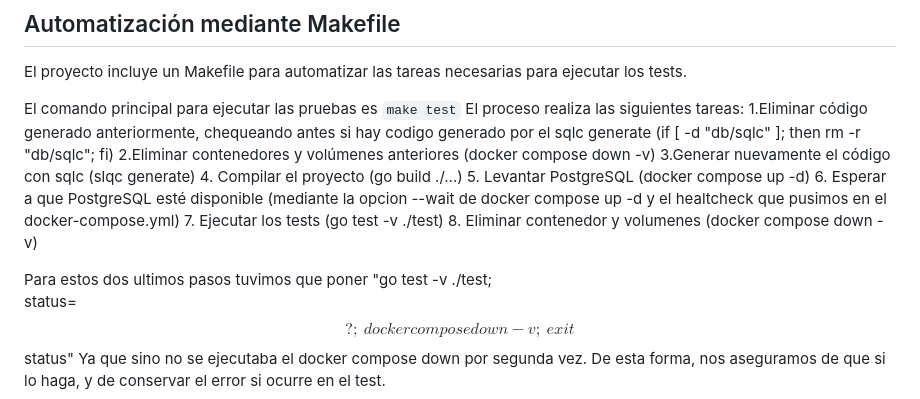
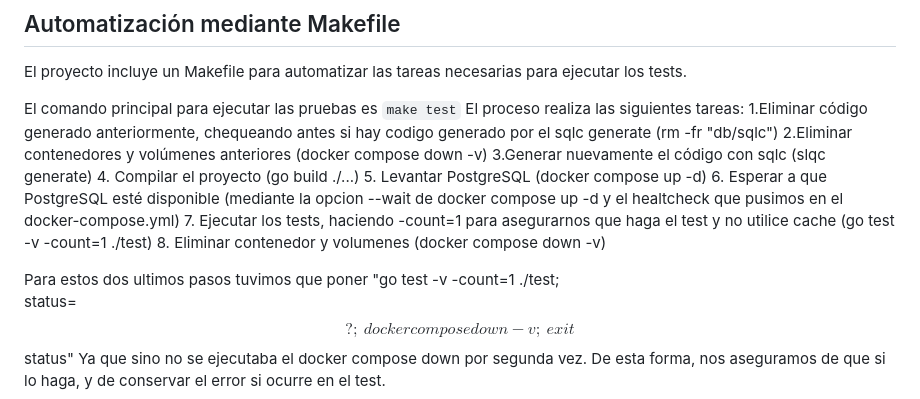
Before and after one commit to saffainchausti-stack/PaginaWebGrupo26-, a Markdown page: DOCUMENTACION.md, the part around the change. Drawn GitHub-style.

Commit message:
Revise Makefile test execution instructions
Updated the Makefile instructions for test execution to remove previously generated code without checking and to ensure tests run without cache.

```diff
--- a/DOCUMENTACION.md
+++ b/DOCUMENTACION.md
@@ -144,17 +144,17 @@ El proyecto incluye un Makefile para automatizar las tareas necesarias para ejec
 
 El comando principal para ejecutar las pruebas es `make test`
 El proceso realiza las siguientes tareas:
-1.Eliminar código generado anteriormente, chequeando antes si hay codigo generado por el sqlc generate (if [ -d "db/sqlc" ]; then rm -r "db/sqlc"; fi)
+1.Eliminar código generado anteriormente, chequeando antes si hay codigo generado por el sqlc generate (rm -fr "db/sqlc")
 2.Eliminar contenedores y volúmenes anteriores (docker compose down -v)
 3.Generar nuevamente el código con sqlc (slqc generate)
 4. Compilar el proyecto (go build ./...)
 5. Levantar PostgreSQL (docker compose up -d)
 6. Esperar a que PostgreSQL esté disponible (mediante la opcion --wait de docker compose up -d y el healtcheck que pusimos en el docker-compose.yml)
-7. Ejecutar los tests (go test -v ./test)
+7. Ejecutar los tests, haciendo -count=1 para asegurarnos que haga el test y no utilice cache (go test -v -count=1 ./test)
 8. Eliminar contenedor y volumenes (docker compose down -v)
 
 Para estos dos ultimos pasos tuvimos que poner
-    "go test -v ./test; \
+    "go test -v -count=1 ./test; \
     status=$$?; \
     docker compose down -v; \
     exit $$status"
```
